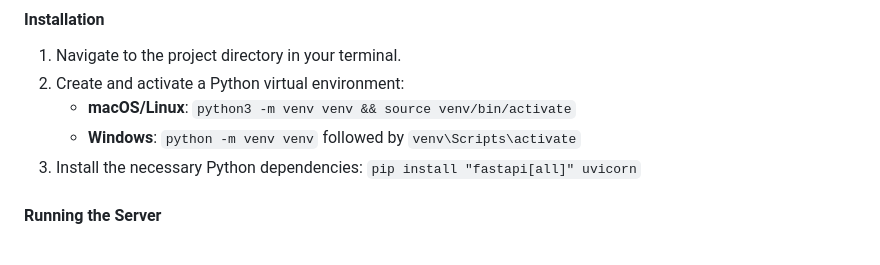
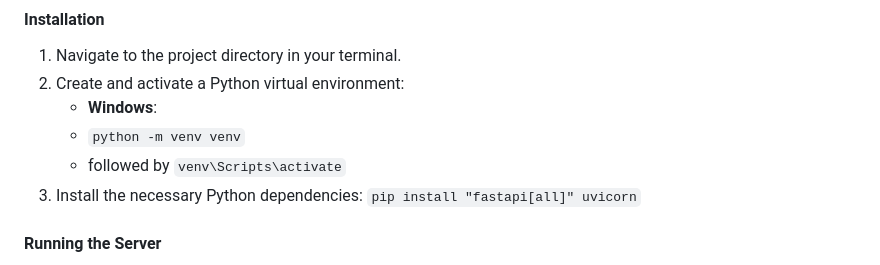
Before and after one commit to Sharukg/Pok-mon-Battle-Simulator---MCP-Server, a Markdown page: README.md, the part around the change. GitHub-like rendering.

```diff
--- a/README.md
+++ b/README.md
@@ -30,8 +30,9 @@ Follow these steps to set up and run the project locally.
 #### Installation
 1.  Navigate to the project directory in your terminal.
 2.  Create and activate a Python virtual environment:
-    * **macOS/Linux**: `python3 -m venv venv && source venv/bin/activate`
-    * **Windows**: `python -m venv venv` followed by `venv\Scripts\activate`
+    * **Windows**:
+    * `python -m venv venv`
+    * followed by `venv\Scripts\activate`
 3.  Install the necessary Python dependencies:
     `pip install "fastapi[all]" uvicorn`
 
```
